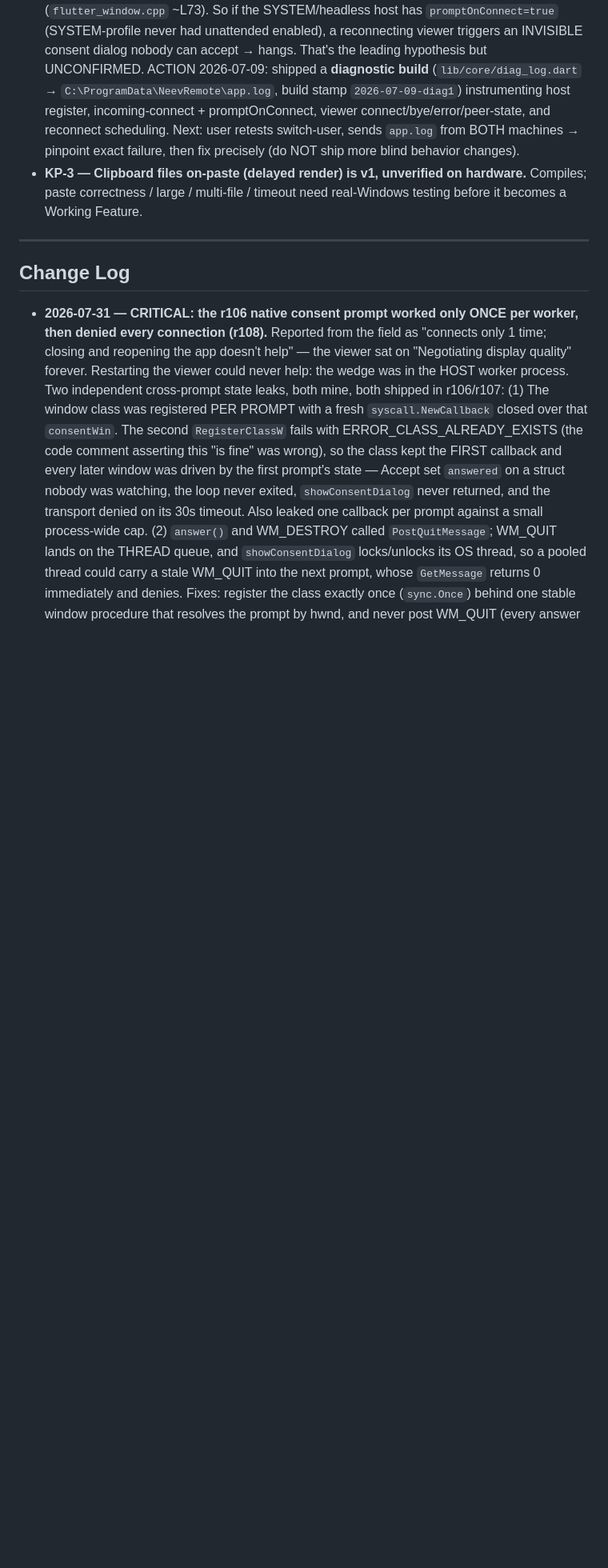
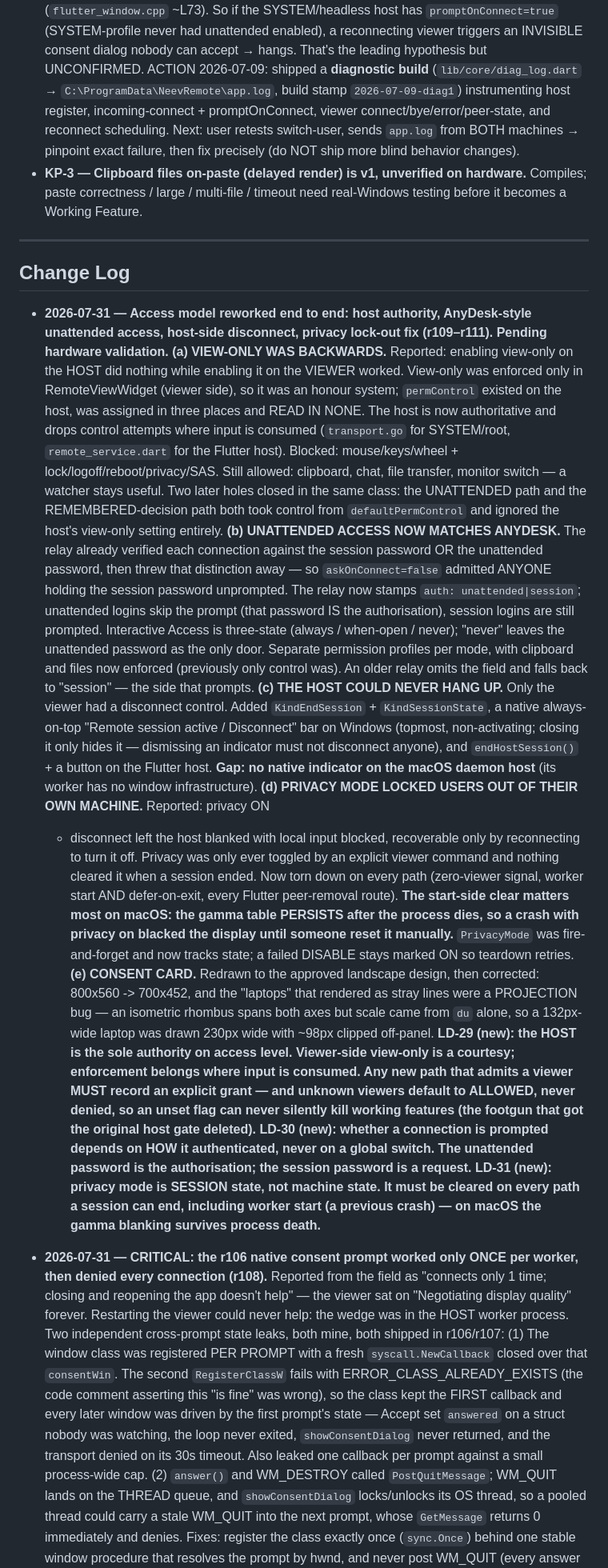
Before and after one commit to innopay-suresh/Neev, a Markdown page: PROJECT_MEMORY.md, the part around the change. Shown at 80% size. Rendered like a GitHub page; blank space fills up the shorter version.

Commit message:
docs: record LD-29..LD-31 and the r109-r111 access-model rework
Host authority on access level, the AnyDesk unattended model, host-side
disconnect, and the privacy lock-out fix — plus the two reporting lessons
(view-only was enforced on the wrong side; the relay knew which password
authenticated and discarded it).

Co-Authored-By: Claude Opus 5 <noreply@anthropic.com>

```diff
--- a/PROJECT_MEMORY.md
+++ b/PROJECT_MEMORY.md
@@ -456,6 +456,61 @@ hardware-confirmed intact.
 ---
 
 ## Change Log
+
+- **2026-07-31 — Access model reworked end to end: host authority, AnyDesk-style
+  unattended access, host-side disconnect, privacy lock-out fix (r109–r111).
+  Pending hardware validation.**
+  **(a) VIEW-ONLY WAS BACKWARDS.** Reported: enabling view-only on the HOST did
+  nothing while enabling it on the VIEWER worked. View-only was enforced only in
+  RemoteViewWidget (viewer side), so it was an honour system; `permControl`
+  existed on the host, was assigned in three places and READ IN NONE. The host is
+  now authoritative and drops control attempts where input is consumed
+  (`transport.go` for SYSTEM/root, `remote_service.dart` for the Flutter host).
+  Blocked: mouse/keys/wheel + lock/logoff/reboot/privacy/SAS. Still allowed:
+  clipboard, chat, file transfer, monitor switch — a watcher stays useful.
+  Two later holes closed in the same class: the UNATTENDED path and the
+  REMEMBERED-decision path both took control from `defaultPermControl` and
+  ignored the host's view-only setting entirely.
+  **(b) UNATTENDED ACCESS NOW MATCHES ANYDESK.** The relay already verified each
+  connection against the session password OR the unattended password, then threw
+  that distinction away — so `askOnConnect=false` admitted ANYONE holding the
+  session password unprompted. The relay now stamps `auth: unattended|session`;
+  unattended logins skip the prompt (that password IS the authorisation), session
+  logins are still prompted. Interactive Access is three-state
+  (always / when-open / never); "never" leaves the unattended password as the only
+  door. Separate permission profiles per mode, with clipboard and files now
+  enforced (previously only control was). An older relay omits the field and falls
+  back to "session" — the side that prompts.
+  **(c) THE HOST COULD NEVER HANG UP.** Only the viewer had a disconnect control.
+  Added `KindEndSession` + `KindSessionState`, a native always-on-top
+  "Remote session active / Disconnect" bar on Windows (topmost, non-activating;
+  closing it only hides it — dismissing an indicator must not disconnect anyone),
+  and `endHostSession()` + a button on the Flutter host. **Gap: no native
+  indicator on the macOS daemon host** (its worker has no window infrastructure).
+  **(d) PRIVACY MODE LOCKED USERS OUT OF THEIR OWN MACHINE.** Reported: privacy ON
+  + disconnect left the host blanked with local input blocked, recoverable only by
+  reconnecting to turn it off. Privacy was only ever toggled by an explicit viewer
+  command and nothing cleared it when a session ended. Now torn down on every path
+  (zero-viewer signal, worker start AND defer-on-exit, every Flutter peer-removal
+  route). **The start-side clear matters most on macOS: the gamma table PERSISTS
+  after the process dies, so a crash with privacy on blacked the display until
+  someone reset it manually.** `PrivacyMode` was fire-and-forget and now tracks
+  state; a failed DISABLE stays marked ON so teardown retries.
+  **(e) CONSENT CARD.** Redrawn to the approved landscape design, then corrected:
+  800x560 -> 700x452, and the "laptops" that rendered as stray lines were a
+  PROJECTION bug — an isometric rhombus spans both axes but scale came from `du`
+  alone, so a 132px-wide laptop was drawn 230px wide with ~98px clipped off-panel.
+  **LD-29 (new): the HOST is the sole authority on access level. Viewer-side
+  view-only is a courtesy; enforcement belongs where input is consumed. Any new
+  path that admits a viewer MUST record an explicit grant — and unknown viewers
+  default to ALLOWED, never denied, so an unset flag can never silently kill
+  working features (the footgun that got the original host gate deleted).**
+  **LD-30 (new): whether a connection is prompted depends on HOW it
+  authenticated, never on a global switch. The unattended password is the
+  authorisation; the session password is a request.**
+  **LD-31 (new): privacy mode is SESSION state, not machine state. It must be
+  cleared on every path a session can end, including worker start (a previous
+  crash) — on macOS the gamma blanking survives process death.**
 
 - **2026-07-31 — CRITICAL: the r106 native consent prompt worked only ONCE per
   worker, then denied every connection (r108).** Reported from the field as
```
